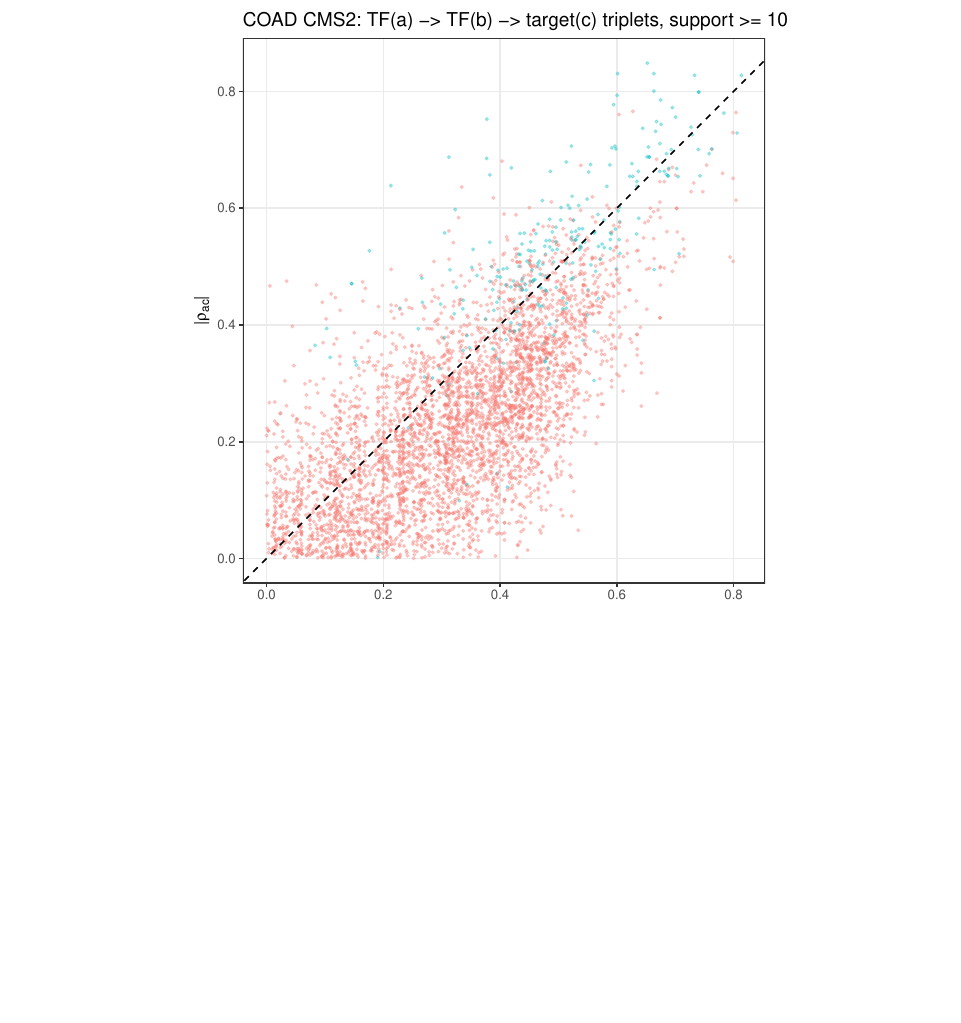
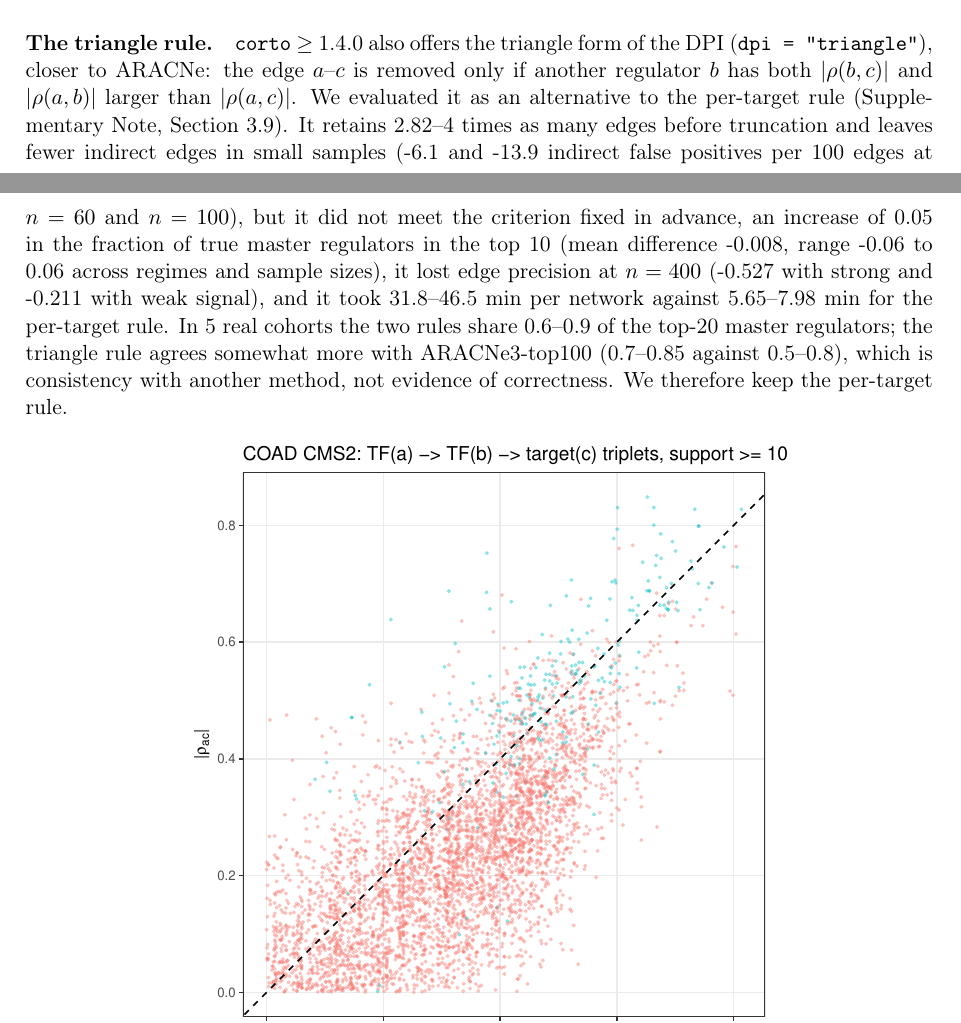
Before and after one commit to hachepunto/FSR_Networks, a LaTeX paper (manuscript/FSR_TMR.tex): part of page 8 of 17 before the commit and two parts of pages 7 and 8 of 17 after it, the two joined at a grey line, cut at the place of the change, the shorter picture padded with empty space. Compiled offline with pdfLaTeX.

Commit message:
Manuscrito: versión de corto (1.3.1 = dpi="target") y prueba de la regla de triángulo con macros \Ktri*; repo en Reproducibility
Co-Authored-By: Claude Opus 5.5 <noreply@anthropic.com>
Claude-Session: https://claude.ai/code/session_01Loo2yWnMPrDLACyFUwdLYT

```diff
--- a/manuscript/FSR_TMR.tex
+++ b/manuscript/FSR_TMR.tex
@@ -333,6 +334,20 @@ edge partly reflects selection, since ARACNe3 retained $a\to c$ precisely when $
 triplets are not pure chains either: common confounders such as tumour purity or proliferation
 create $\rho_{ac}$ without a chain, and the MI-based DPI is equally blind to them.
 \end{remark}
+
+\paragraph{The triangle rule.} \texttt{corto}~$\ge$~1.4.0 also offers the triangle form of the DPI
+(\texttt{dpi = "triangle"}), closer to ARACNe: the edge $a$--$c$ is removed only if another regulator $b$ has both
+$|\rho(b,c)|$ and $|\rho(a,b)|$ larger than $|\rho(a,c)|$. We evaluated it as an alternative to the per-target rule
+(Supplementary Note, Section 3.9). It retains \Ktrirealedgesratiomin--\Ktrirealedgesratiomax{} times as many edges before truncation and
+leaves fewer indirect edges in small samples (\KtriindirectdiffnSixZero{} and \KtriindirectdiffnOneZeroZero{} indirect false positives per 100 edges at
+$n=60$ and $n=100$), but it did not meet the criterion fixed in advance, an increase of 0.05 in the fraction of true master regulators in the top 10
+(mean difference \Ktrimrdiffmean{}, range \Ktrimrdiffmin{} to \Ktrimrdiffmax{} across regimes and sample sizes), it lost edge precision at $n=400$
+(\KtriprecisiondiffnFourZeroZerostrong{} with strong and \KtriprecisiondiffnFourZeroZeroweak{} with weak signal), and it took
+\Ktrirealminutesmin--\Ktrirealminutesmax{} min per network against \Ktrirealtargetminutesmin--\Ktrirealtargetminutesmax{} min for the per-target rule.
+In \Ktrirealncohorts{} real cohorts the two rules share \KtrirealtopTwoZeromin--\KtrirealtopTwoZeromax{} of the top-20 master regulators;
+the triangle rule agrees somewhat more with ARACNe3-top100 (\KtrirealvsBtrianglemin--\KtrirealvsBtrianglemax{} against
+\KtrirealvsBtargetmin--\KtrirealvsBtargetmax{}), which is consistency with another method, not evidence of correctness.
+We therefore keep the per-target rule.
 \begin{figure}[htbp]\centering
   \includegraphics[width=0.7\textwidth]{figA2_dpi_real_triplets}
   \caption{TF$\to$TF$\to$target triplets in the ARACNe3 network of COAD CMS2. Points above the diagonal violate $|\rho_{ac}|\le\min(|\rho_{ab}|,|\rho_{bc}|)$. Colour: whether ARACNe3 also infers the direct edge $a\to c$.}
```
Also changed, not shown: manuscript/FSR_TMR.tex (12 more changed lines).
